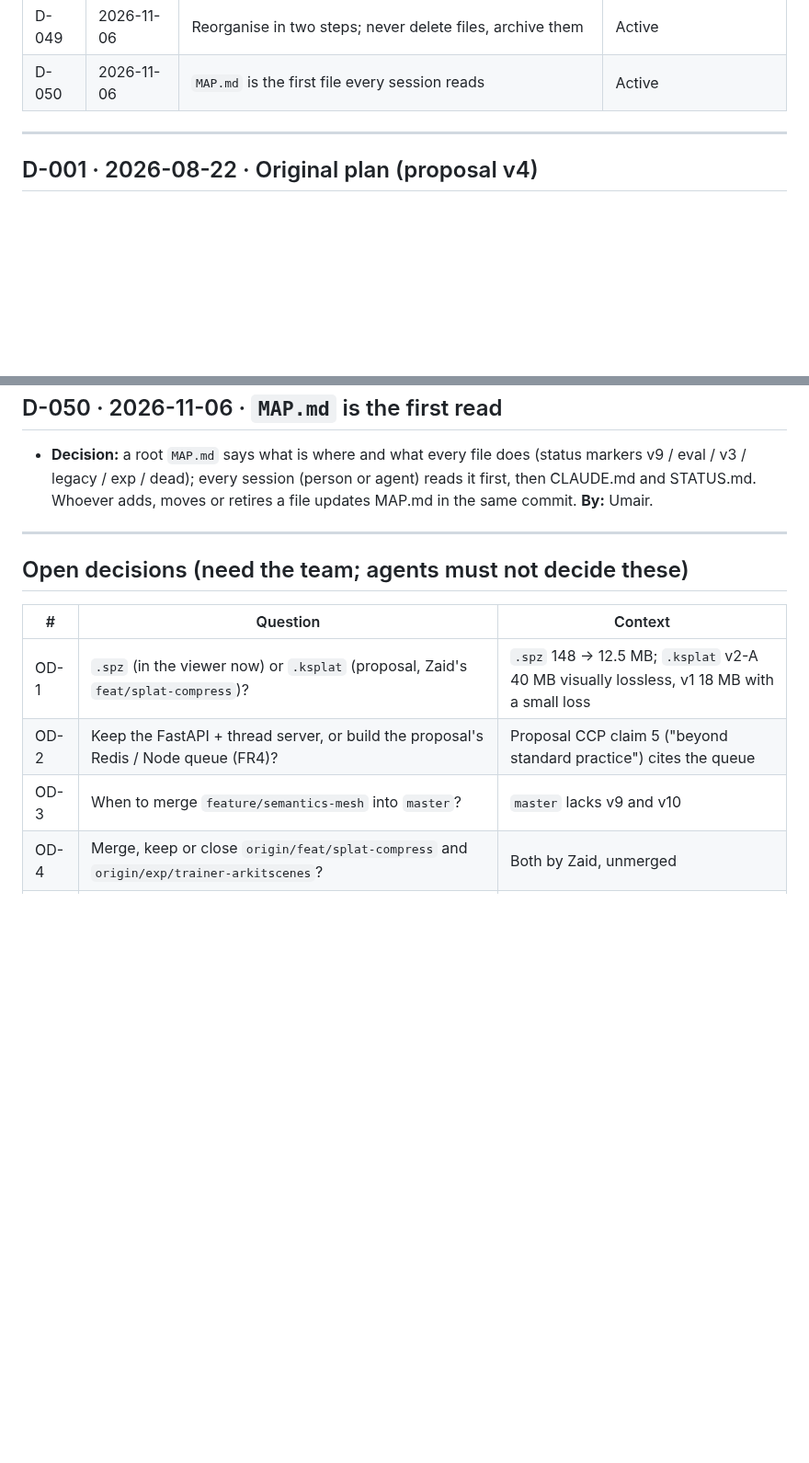
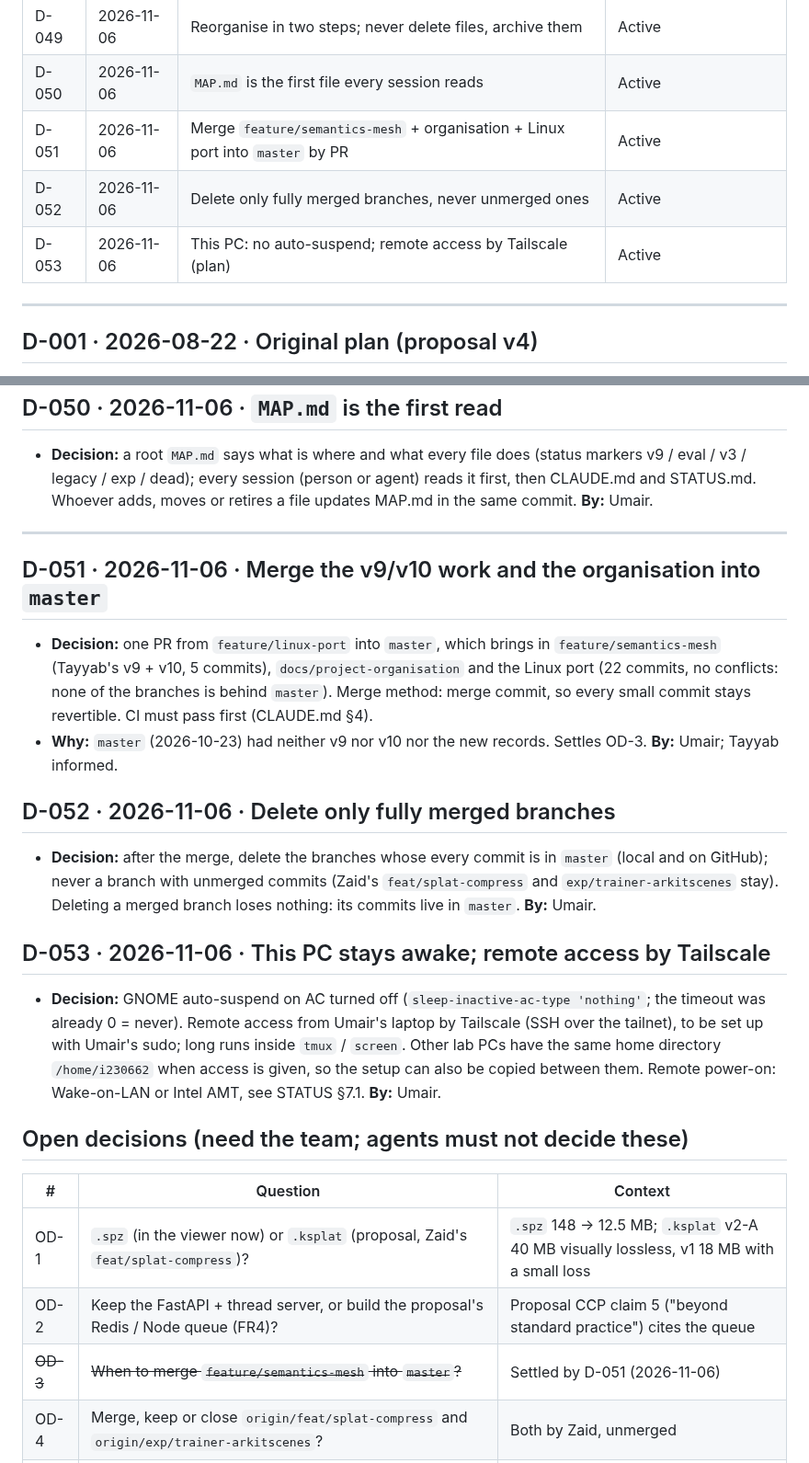
Before and after one commit to Umairishuman/BuildScan3D, a Markdown page: docs/progress/DECISIONS.md, 2 parts joined by grey strips. Shown at 92% size. Drawn GitHub-style; blank space fills up the shorter version.

Commit message:
docs: record the merge, branch clean-up and remote-access decisions (D-051..D-053)

```diff
--- a/docs/progress/DECISIONS.md
+++ b/docs/progress/DECISIONS.md
@@ -63,6 +63,9 @@ its status becomes **Superseded by D-xxx** and the new entry says what changed.
 | D-048 | 2026-11-06 | One setup script for this PC, the friend's PC and the Docker image | Active |
 | D-049 | 2026-11-06 | Reorganise in two steps; never delete files, archive them | Active |
 | D-050 | 2026-11-06 | `MAP.md` is the first file every session reads | Active |
+| D-051 | 2026-11-06 | Merge `feature/semantics-mesh` + organisation + Linux port into `master` by PR | Active |
+| D-052 | 2026-11-06 | Delete only fully merged branches, never unmerged ones | Active |
+| D-053 | 2026-11-06 | This PC: no auto-suspend; remote access by Tailscale (plan) | Active |
 
 ---
 
@@ -368,13 +371,30 @@ its status becomes **Superseded by D-xxx** and the new entry says what changed.
 
 ---
 
+## D-051 · 2026-11-06 · Merge the v9/v10 work and the organisation into `master`
+- **Decision:** one PR from `feature/linux-port` into `master`, which brings in `feature/semantics-mesh` (Tayyab's v9 + v10,
+  5 commits), `docs/project-organisation` and the Linux port (22 commits, no conflicts: none of the branches is behind
+  `master`). Merge method: merge commit, so every small commit stays revertible. CI must pass first (CLAUDE.md §4).
+- **Why:** `master` (2026-10-23) had neither v9 nor v10 nor the new records. Settles OD-3. **By:** Umair; Tayyab informed.
+
+## D-052 · 2026-11-06 · Delete only fully merged branches
+- **Decision:** after the merge, delete the branches whose every commit is in `master` (local and on GitHub); never a
+  branch with unmerged commits (Zaid's `feat/splat-compress` and `exp/trainer-arkitscenes` stay). Deleting a merged
+  branch loses nothing: its commits live in `master`. **By:** Umair.
+
+## D-053 · 2026-11-06 · This PC stays awake; remote access by Tailscale
+- **Decision:** GNOME auto-suspend on AC turned off (`sleep-inactive-ac-type 'nothing'`; the timeout was already 0 =
+  never). Remote access from Umair's laptop by Tailscale (SSH over the tailnet), to be set up with Umair's sudo; long
+  runs inside `tmux` / `screen`. Other lab PCs have the same home directory `/home/i230662` when access is given, so the
+  setup can also be copied between them. Remote power-on: Wake-on-LAN or Intel AMT, see STATUS §7.1. **By:** Umair.
+
 ## Open decisions (need the team; agents must not decide these)
 
 | # | Question | Context |
 |---|---|---|
 | OD-1 | `.spz` (in the viewer now) or `.ksplat` (proposal, Zaid's `feat/splat-compress`)? | `.spz` 148 → 12.5 MB; `.ksplat` v2-A 40 MB visually lossless, v1 18 MB with a small loss |
 | OD-2 | Keep the FastAPI + thread server, or build the proposal's Redis / Node queue (FR4)? | Proposal CCP claim 5 ("beyond standard practice") cites the queue |
-| OD-3 | When to merge `feature/semantics-mesh` into `master`? | `master` lacks v9 and v10 |
+| ~~OD-3~~ | ~~When to merge `feature/semantics-mesh` into `master`?~~ | Settled by D-051 (2026-11-06) |
 | OD-4 | Merge, keep or close `origin/feat/splat-compress` and `origin/exp/trainer-arkitscenes`? | Both by Zaid, unmerged |
 | OD-5 | Re-implement any of the app overlay features reverted on 2026-10-23? | Notes in archive/TODO.md; the patch is lost |
 | OD-6 | Should the v9 pipeline use the IMU fallback (the stated novelty)? | SfM now registers 1165/1166 frames on newRoom |
```
Also changed, not shown: docs/progress/LOG.md (+11 -0 lines), docs/progress/STATUS.md (+18 -1 lines).
